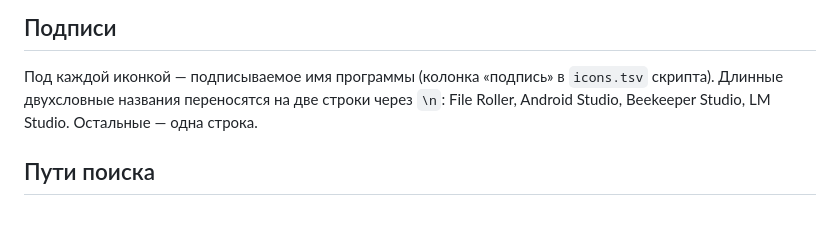
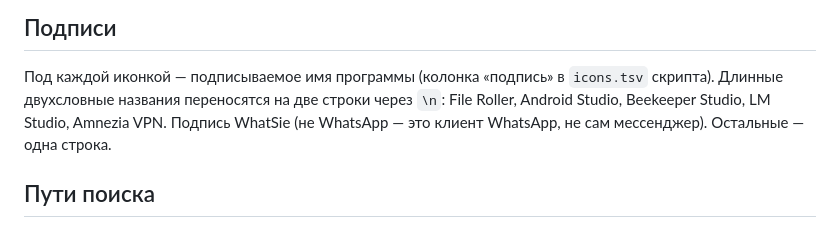
Before and after one commit to sergDash/wdistr, a Markdown page: Cards/Доска приложений - Планирование иконок.md, the part around the change. Drawn GitHub-style.

```diff
--- a/Cards/Доска приложений - Планирование иконок.md
+++ b/Cards/Доска приложений - Планирование иконок.md
@@ -138,7 +138,8 @@ lmstudio, qpwgraph — у них Papirus не знает имён, пакеты
 Под каждой иконкой — подписываемое имя программы (колонка «подпись»
 в `icons.tsv` скрипта). Длинные двухсловные названия переносятся на
 две строки через `\n`: File Roller, Android Studio, Beekeeper Studio,
-LM Studio. Остальные — одна строка.
+LM Studio, Amnezia VPN. Подпись WhatSie (не WhatsApp — это клиент
+WhatsApp, не сам мессенджер). Остальные — одна строка.
 
 ## Пути поиска
 
```
Also changed, not shown: applications.png, 1 other file.
